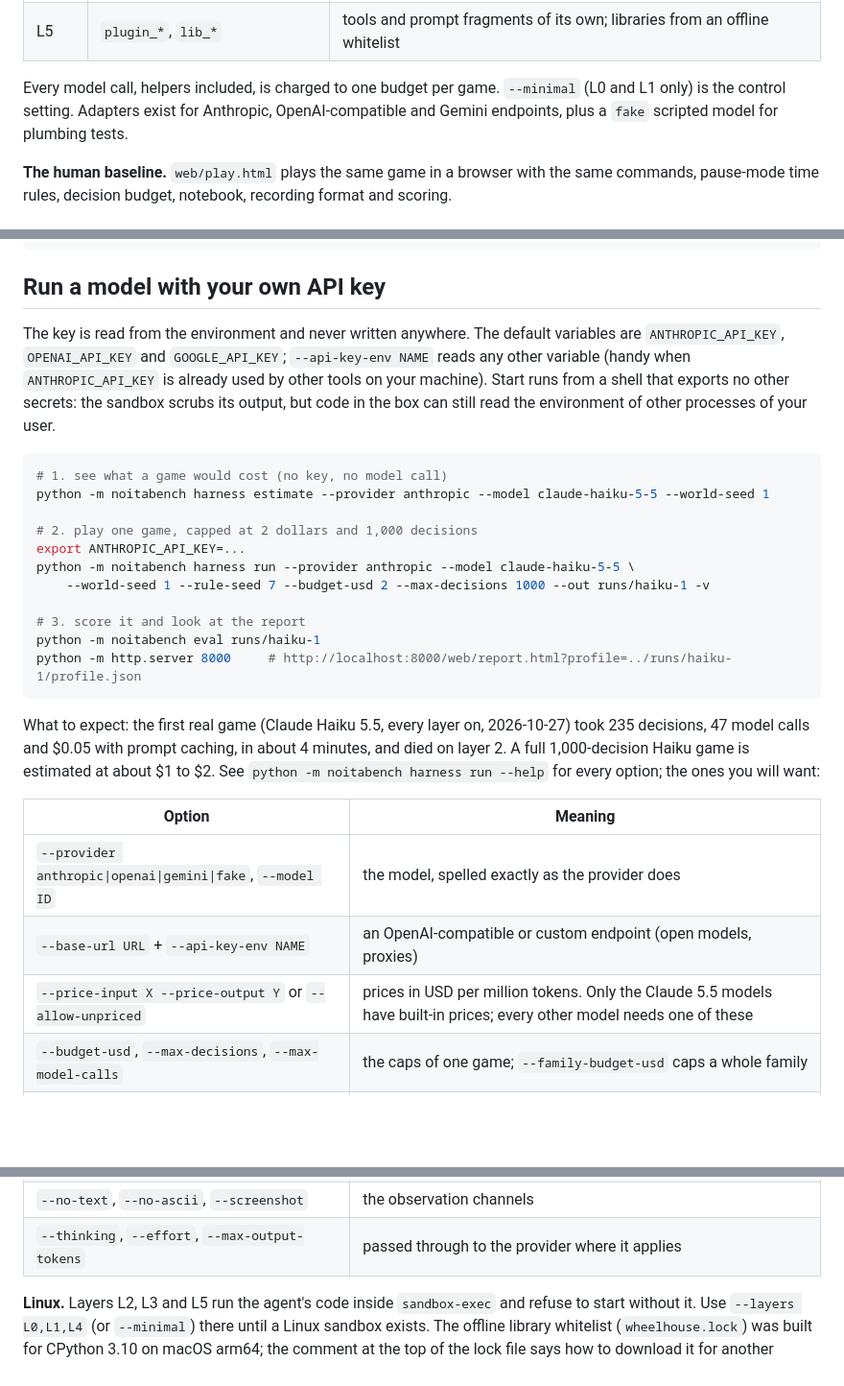
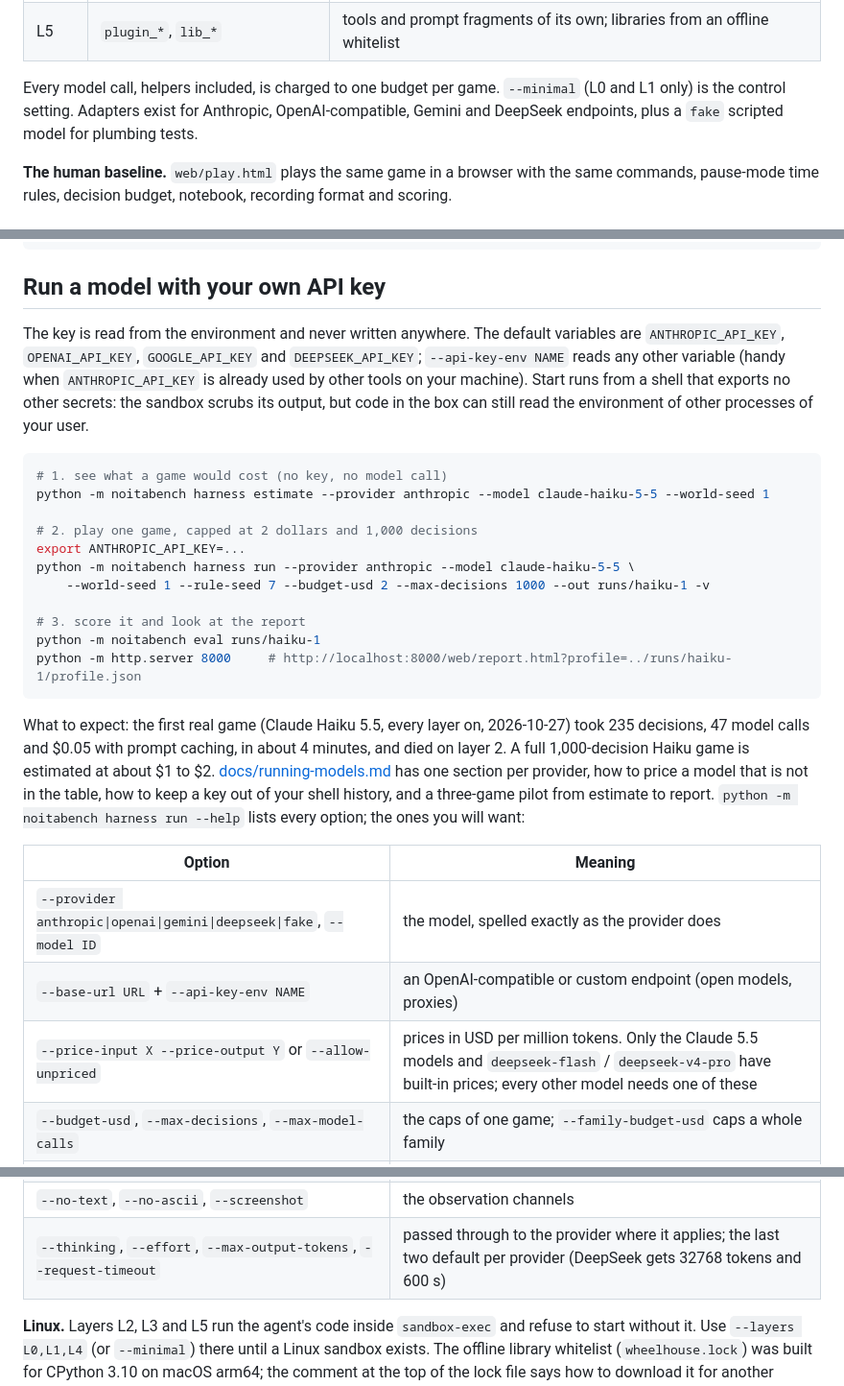
Before and after one commit to TheCYPER/noitabench, a Markdown page: README.md, 3 parts joined by grey strips. Shown at 96% size. Rendered like a GitHub page; blank space fills up the shorter version.

Commit message:
docs: DeepSeek in the README and the status report
Co-Authored-By: Claude Fable 5.1 <noreply@anthropic.com>

````diff
--- a/README.md
+++ b/README.md
@@ -41,7 +41,7 @@ A game's **composite** = 0.8 × mean of the 11 capability scores (each discounte
 | L4 | `spawn_agent`, `fork_agent`, `wand_range` | helpers that think but never act; a wand practice range |
 | L5 | `plugin_*`, `lib_*` | tools and prompt fragments of its own; libraries from an offline whitelist |
 
-Every model call, helpers included, is charged to one budget per game. `--minimal` (L0 and L1 only) is the control setting. Adapters exist for Anthropic, OpenAI-compatible and Gemini endpoints, plus a `fake` scripted model for plumbing tests.
+Every model call, helpers included, is charged to one budget per game. `--minimal` (L0 and L1 only) is the control setting. Adapters exist for Anthropic, OpenAI-compatible, Gemini and DeepSeek endpoints, plus a `fake` scripted model for plumbing tests.
 
 **The human baseline.** `web/play.html` plays the same game in a browser with the same commands, pause-mode time rules, decision budget, notebook, recording format and scoring.
 
@@ -118,7 +118,7 @@ python -m http.server 8000
 
 ## Run a model with your own API key
 
-The key is read from the environment and never written anywhere. The default variables are `ANTHROPIC_API_KEY`, `OPENAI_API_KEY` and `GOOGLE_API_KEY`; `--api-key-env NAME` reads any other variable (handy when `ANTHROPIC_API_KEY` is already used by other tools on your machine). Start runs from a shell that exports no other secrets: the sandbox scrubs its output, but code in the box can still read the environment of other processes of your user.
+The key is read from the environment and never written anywhere. The default variables are `ANTHROPIC_API_KEY`, `OPENAI_API_KEY`, `GOOGLE_API_KEY` and `DEEPSEEK_API_KEY`; `--api-key-env NAME` reads any other variable (handy when `ANTHROPIC_API_KEY` is already used by other tools on your machine). Start runs from a shell that exports no other secrets: the sandbox scrubs its output, but code in the box can still read the environment of other processes of your user.
 
 ```sh
 # 1. see what a game would cost (no key, no model call)
@@ -134,20 +134,20 @@ python -m noitabench eval runs/haiku-1
 python -m http.server 8000     # http://localhost:8000/web/report.html?profile=../runs/haiku-1/profile.json
 ```
 
-What to expect: the first real game (Claude Haiku 5.5, every layer on, 2026-10-27) took 235 decisions, 47 model calls and $0.05 with prompt caching, in about 4 minutes, and died on layer 2. A full 1,000-decision Haiku game is estimated at about $1 to $2. See `python -m noitabench harness run --help` for every option; the ones you will want:
+What to expect: the first real game (Claude Haiku 5.5, every layer on, 2026-10-27) took 235 decisions, 47 model calls and $0.05 with prompt caching, in about 4 minutes, and died on layer 2. A full 1,000-decision Haiku game is estimated at about $1 to $2. [docs/running-models.md](docs/running-models.md) has one section per provider, how to price a model that is not in the table, how to keep a key out of your shell history, and a three-game pilot from estimate to report. `python -m noitabench harness run --help` lists every option; the ones you will want:
 
 | Option | Meaning |
 |---|---|
-| `--provider anthropic\|openai\|gemini\|fake`, `--model ID` | the model, spelled exactly as the provider does |
+| `--provider anthropic\|openai\|gemini\|deepseek\|fake`, `--model ID` | the model, spelled exactly as the provider does |
 | `--base-url URL` + `--api-key-env NAME` | an OpenAI-compatible or custom endpoint (open models, proxies) |
-| `--price-input X --price-output Y` or `--allow-unpriced` | prices in USD per million tokens. Only the Claude 5.5 models have built-in prices; every other model needs one of these |
+| `--price-input X --price-output Y` or `--allow-unpriced` | prices in USD per million tokens. Only the Claude 5.5 models and `deepseek-flash` / `deepseek-v4-pro` have built-in prices; every other model needs one of these |
 | `--budget-usd`, `--max-decisions`, `--max-model-calls` | the caps of one game; `--family-budget-usd` caps a whole family |
 | `--runs N` | N games of one family: same rule seed, a new cave each, the notebook kept between games (`--clear-workspace` is the control) |
 | `--minimal` or `--layers L0,L1,...` | the control harness, or any subset of layers |
 | `--mode text` | commands as plain text instead of tool calls (then only L0 and L1 are possible) |
 | `--context summary\|server\|none` | how long games are compacted (default: the loop's own briefing) |
 | `--no-text`, `--no-ascii`, `--screenshot` | the observation channels |
-| `--thinking`, `--effort`, `--max-output-tokens` | passed through to the provider where it applies |
+| `--thinking`, `--effort`, `--max-output-tokens`, `--request-timeout` | passed through to the provider where it applies; the last two default per provider (DeepSeek gets 32768 tokens and 600 s) |
 
 **Linux.** Layers L2, L3 and L5 run the agent's code inside `sandbox-exec` and refuse to start without it. Use `--layers L0,L1,L4` (or `--minimal`) there until a Linux sandbox exists. The offline library whitelist (`wheelhouse.lock`) was built for CPython 3.10 on macOS arm64; the comment at the top of the lock file says how to download it for another platform.
 
````
Also changed, not shown: other parts of README.md (+1 -0 lines), STATUS.md (+5 -5 lines).
